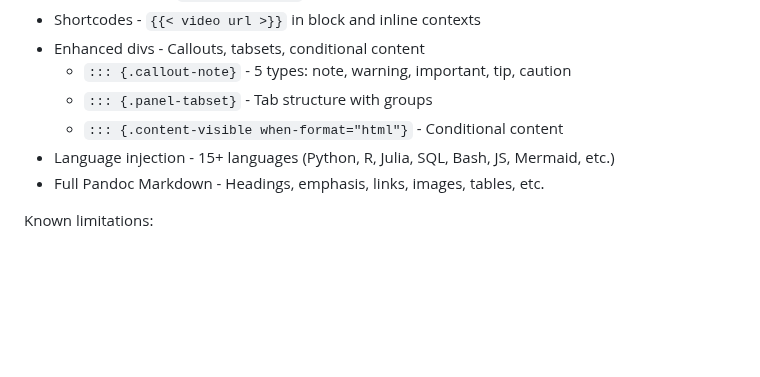
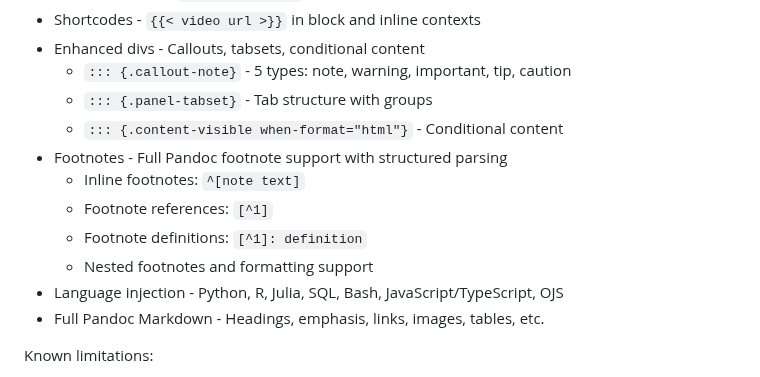
Before and after one commit to ck37/tree-sitter-quarto, a Markdown page: README.md, the part around one of its changes. Rendered like a GitHub page; blank space fills up the shorter version.

Commit message:
docs: update README with test count and new features
Update README.md to reflect recent improvements:

Test badge:
- Update from 58/58 to 68/68 tests passing
- 10 new footnote tests added

Features section:
- Add comprehensive footnote support with details:
  - Inline footnotes: ^[note text]
  - Footnote references: [^1]
  - Footnote definitions: [^1]: definition
  - Nested footnotes and formatting support
- Update language injection list to reflect cleanup
  - Removed: Mermaid, dot/graphviz (non-executable diagram languages)
  - Now lists: Python, R, Julia, SQL, Bash, JavaScript/TypeScript, OJS
  - Focus on executable computation languages for data science

These updates reflect commits:
- b90644a: feat: enhance footnote grammar with full structured parsing
- a584088: refactor: remove non-executable language injections

```diff
--- a/README.md
+++ b/README.md
@@ -47,7 +47,12 @@ Fully implemented:
   - `::: {.callout-note}` - 5 types: note, warning, important, tip, caution
   - `::: {.panel-tabset}` - Tab structure with groups
   - `::: {.content-visible when-format="html"}` - Conditional content
-- Language injection - 15+ languages (Python, R, Julia, SQL, Bash, JS, Mermaid, etc.)
+- Footnotes - Full Pandoc footnote support with structured parsing
+  - Inline footnotes: `^[note text]`
+  - Footnote references: `[^1]`
+  - Footnote definitions: `[^1]: definition`
+  - Nested footnotes and formatting support
+- Language injection - Python, R, Julia, SQL, Bash, JavaScript/TypeScript, OJS
 - Full Pandoc Markdown - Headings, emphasis, links, images, tables, etc.
 
 Known limitations:
```
Also changed, not shown: other parts of README.md (+1 -1 lines).
